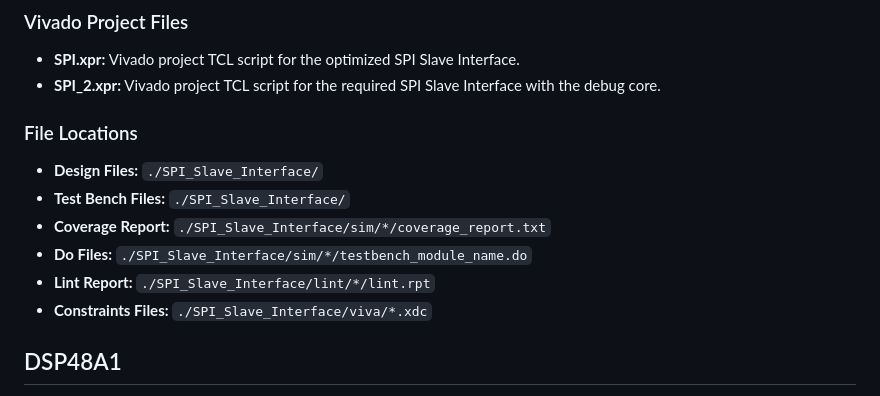
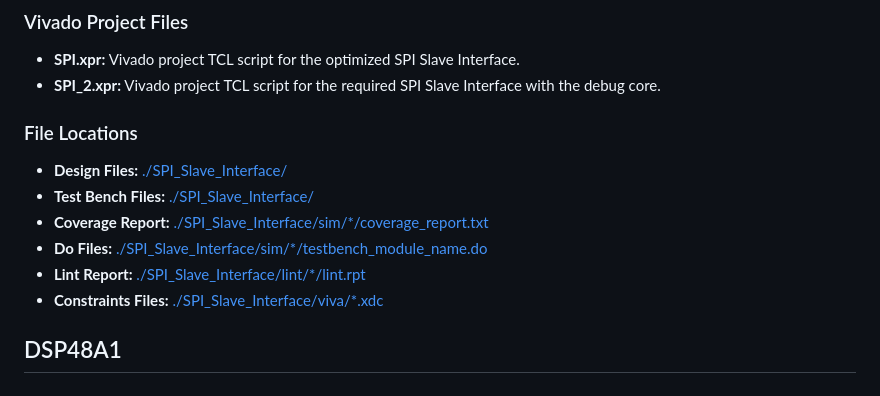
Before and after one commit to salah0eldin/Digital-Projects, a Markdown page: README.md, the part around the change. Drawn GitHub-style.

```diff
--- a/README.md
+++ b/README.md
@@ -38,14 +38,13 @@ Welcome to the Digital Projects repository! This collection showcases the projec
 ### Vivado Project Files
 - **SPI.xpr:** Vivado project TCL script for the optimized SPI Slave Interface.
 - **SPI_2.xpr:** Vivado project TCL script for the required SPI Slave Interface with the debug core.
-
 ### File Locations
-- **Design Files:**     `./SPI_Slave_Interface/`
-- **Test Bench Files:** `./SPI_Slave_Interface/`
-- **Coverage Report:**  `./SPI_Slave_Interface/sim/*/coverage_report.txt`
-- **Do Files:**         `./SPI_Slave_Interface/sim/*/testbench_module_name.do`
-- **Lint Report:**      `./SPI_Slave_Interface/lint/*/lint.rpt`
-- **Constraints Files:** `./SPI_Slave_Interface/viva/*.xdc`
+- **Design Files:**         [./SPI_Slave_Interface/](./SPI_Slave_Interface/)
+- **Test Bench Files:**     [./SPI_Slave_Interface/](./SPI_Slave_Interface/)
+- **Coverage Report:**      [./SPI_Slave_Interface/sim/*/coverage_report.txt](./SPI_Slave_Interface/sim/*/coverage_report.txt)
+- **Do Files:**             [./SPI_Slave_Interface/sim/*/testbench_module_name.do](./SPI_Slave_Interface/sim/*/testbench_module_name.do)
+- **Lint Report:**          [./SPI_Slave_Interface/lint/*/lint.rpt](./SPI_Slave_Interface/lint/*/lint.rpt)
+- **Constraints Files:**    [./SPI_Slave_Interface/viva/*.xdc](./SPI_Slave_Interface/viva/*.xdc)
 
 ## DSP48A1
 
```
